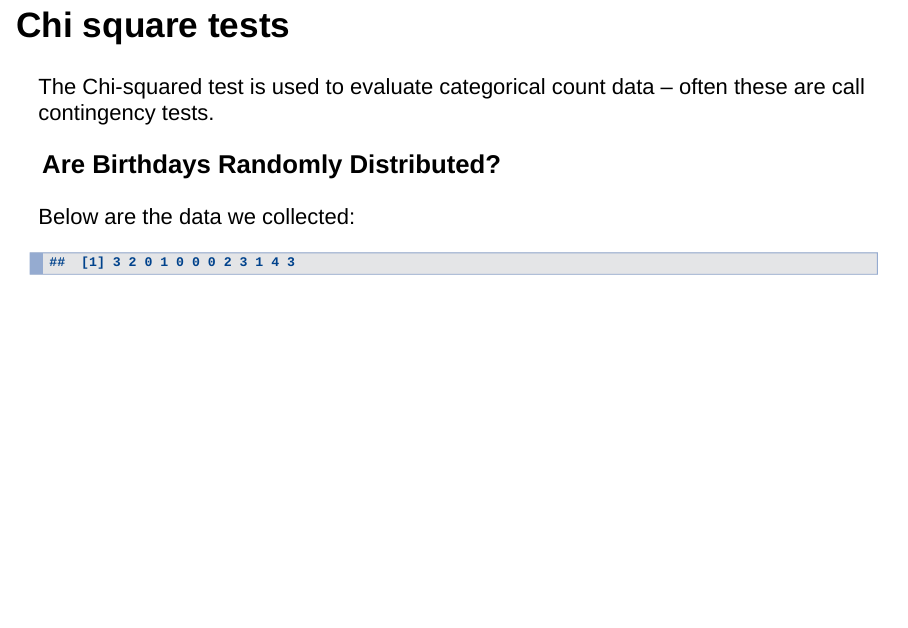
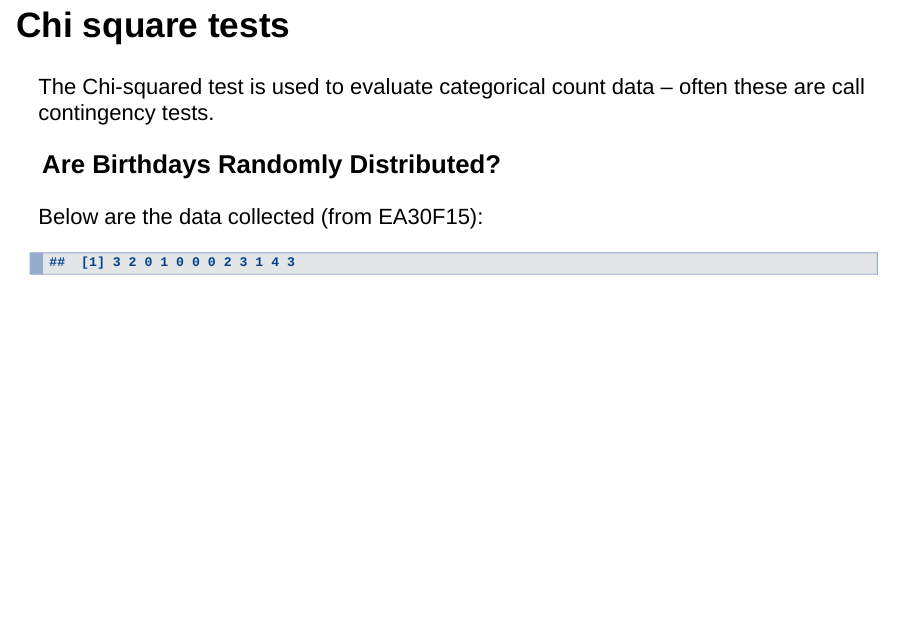
Before and after one commit to marclos/Environmental_Hazards, an R Markdown document (Background/Association_Poisson.Rmd): page 3 of 21. Rendered offline with R 4.5, knitr and Pandoc, with nearby package versions; drawn as Slidy slides in place of the format the file asks for.

Commit message:
updated version

````diff
--- a/Background/Association_Poisson.Rmd
+++ b/Background/Association_Poisson.Rmd
@@ -19,7 +19,7 @@ The Chi-squared test is used to evaluate categorical count data -- often these a
 
 ### Are Birthdays Randomly Distributed?
 
-Below are the data we collected:
+Below are the data collected (from EA30F15):
 ```{r bdays}
 Ja = 3; Fe = 2; Mr = 0; Ap = 1
 My = 0; Jn = 0; Jl = 0; Ag = 2
````
